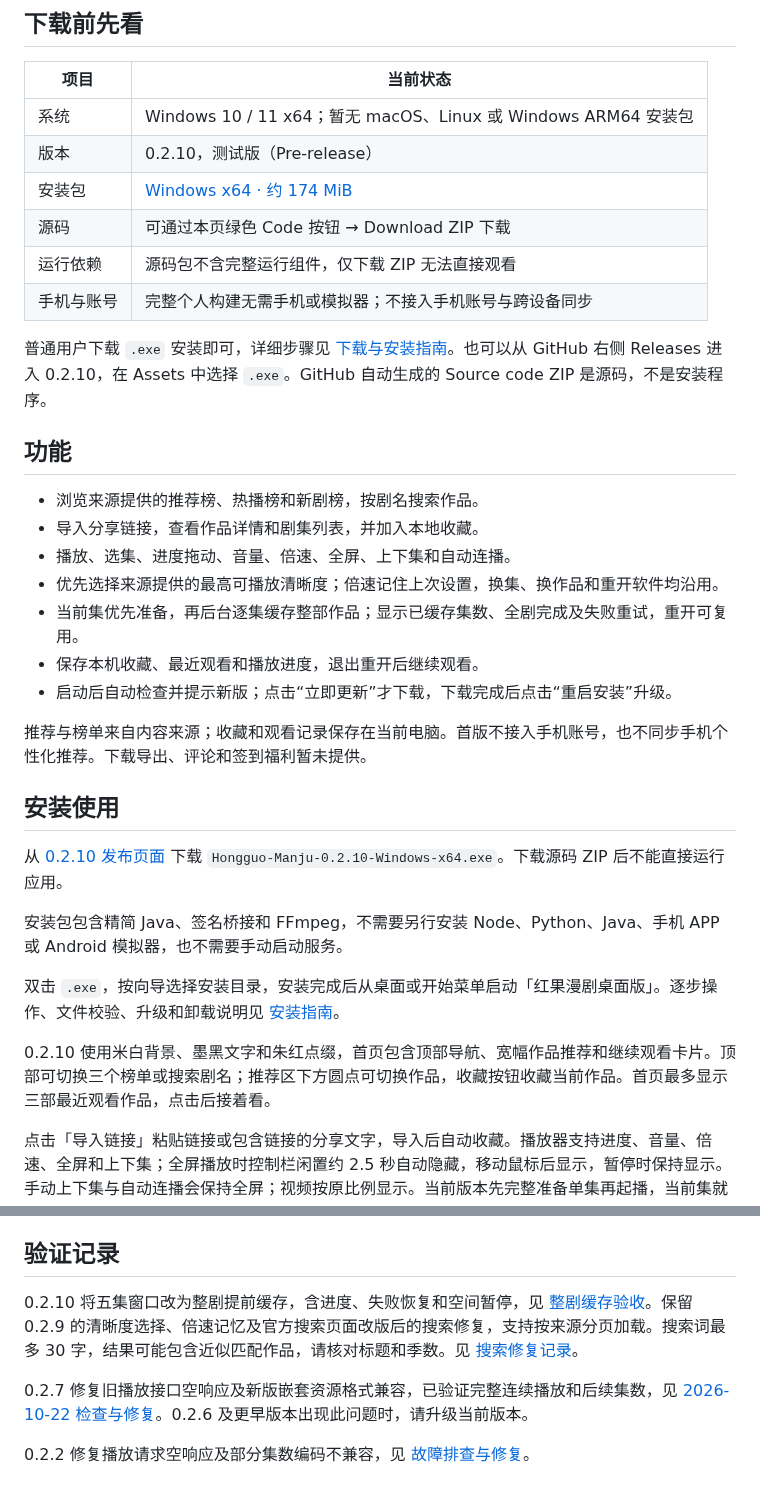
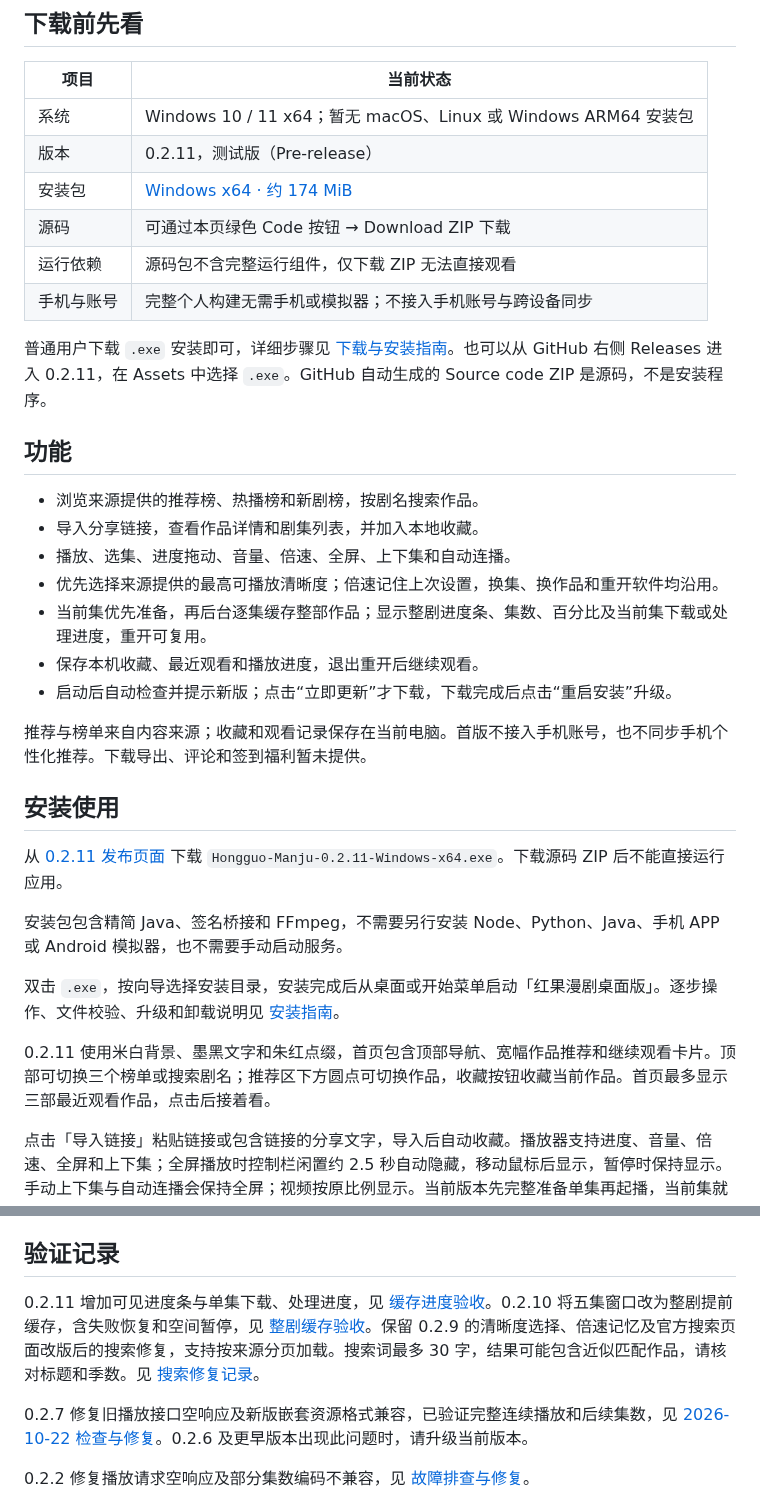
Before and after one commit to hwoc192-ahong/hongguo-manju-desktop, a Markdown page: README.md, 2 parts joined by grey strips. GitHub-like rendering.

```diff
--- a/README.md
+++ b/README.md
@@ -46,13 +52,13 @@ Releases 提供 Windows x64 测试版安装包，仓库提供源码、测试和
 | 项目 | 当前状态 |
 | --- | --- |
 | 系统 | Windows 10 / 11 x64；暂无 macOS、Linux 或 Windows ARM64 安装包 |
-| 版本 | 0.2.10，测试版（Pre-release） |
-| 安装包 | [Windows x64 · 约 174 MiB](https://github.com/lhljpt-web/hongguo-manju-desktop/releases/download/v0.2.10/Hongguo-Manju-0.2.10-Windows-x64.exe) |
+| 版本 | 0.2.11，测试版（Pre-release） |
+| 安装包 | [Windows x64 · 约 174 MiB](https://github.com/lhljpt-web/hongguo-manju-desktop/releases/download/v0.2.11/Hongguo-Manju-0.2.11-Windows-x64.exe) |
 | 源码 | 可通过本页绿色 Code 按钮 → Download ZIP 下载 |
 | 运行依赖 | 源码包不含完整运行组件，仅下载 ZIP 无法直接观看 |
 | 手机与账号 | 完整个人构建无需手机或模拟器；不接入手机账号与跨设备同步 |
 
-普通用户下载 `.exe` 安装即可，详细步骤见 [下载与安装指南](docs/installation.md)。也可以从 GitHub 右侧 Releases 进入 0.2.10，在 Assets 中选择 `.exe`。GitHub 自动生成的 Source code ZIP 是源码，不是安装程序。
+普通用户下载 `.exe` 安装即可，详细步骤见 [下载与安装指南](docs/installation.md)。也可以从 GitHub 右侧 Releases 进入 0.2.11，在 Assets 中选择 `.exe`。GitHub 自动生成的 Source code ZIP 是源码，不是安装程序。
 
 ## 功能
 
@@ -60,7 +66,7 @@ Releases 提供 Windows x64 测试版安装包，仓库提供源码、测试和
 - 导入分享链接，查看作品详情和剧集列表，并加入本地收藏。
 - 播放、选集、进度拖动、音量、倍速、全屏、上下集和自动连播。
 - 优先选择来源提供的最高可播放清晰度；倍速记住上次设置，换集、换作品和重开软件均沿用。
-- 当前集优先准备，再后台逐集缓存整部作品；显示已缓存集数、全剧完成及失败重试，重开可复用。
+- 当前集优先准备，再后台逐集缓存整部作品；显示整剧进度条、集数、百分比及当前集下载或处理进度，重开可复用。
 - 保存本机收藏、最近观看和播放进度，退出重开后继续观看。
 - 启动后自动检查并提示新版；点击“立即更新”才下载，下载完成后点击“重启安装”升级。
 
@@ -68,13 +74,13 @@ Releases 提供 Windows x64 测试版安装包，仓库提供源码、测试和
 
 ## 安装使用
 
-从 [0.2.10 发布页面](https://github.com/lhljpt-web/hongguo-manju-desktop/releases/tag/v0.2.10) 下载 `Hongguo-Manju-0.2.10-Windows-x64.exe`。下载源码 ZIP 后不能直接运行应用。
+从 [0.2.11 发布页面](https://github.com/lhljpt-web/hongguo-manju-desktop/releases/tag/v0.2.11) 下载 `Hongguo-Manju-0.2.11-Windows-x64.exe`。下载源码 ZIP 后不能直接运行应用。
 
 安装包包含精简 Java、签名桥接和 FFmpeg，不需要另行安装 Node、Python、Java、手机 APP 或 Android 模拟器，也不需要手动启动服务。
 
 双击 `.exe`，按向导选择安装目录，安装完成后从桌面或开始菜单启动「红果漫剧桌面版」。逐步操作、文件校验、升级和卸载说明见 [安装指南](docs/installation.md)。
 
-0.2.10 使用米白背景、墨黑文字和朱红点缀，首页包含顶部导航、宽幅作品推荐和继续观看卡片。顶部可切换三个榜单或搜索剧名；推荐区下方圆点可切换作品，收藏按钮收藏当前作品。首页最多显示三部最近观看作品，点击后接着看。
+0.2.11 使用米白背景、墨黑文字和朱红点缀，首页包含顶部导航、宽幅作品推荐和继续观看卡片。顶部可切换三个榜单或搜索剧名；推荐区下方圆点可切换作品，收藏按钮收藏当前作品。首页最多显示三部最近观看作品，点击后接着看。
 
 点击「导入链接」粘贴链接或包含链接的分享文字，导入后自动收藏。播放器支持进度、音量、倍速、全屏和上下集；全屏播放时控制栏闲置约 2.5 秒自动隐藏，移动鼠标后显示，暂停时保持显示。手动上下集与自动连播会保持全屏；视频按原比例显示。当前版本先完整准备单集再起播，当前集就绪后继续缓存整部作品。首次准备仍需等待；若二倍速观看追上准备进度，可暂停等到“全剧已缓存”再观看。停留详情页时即使暂停也会继续准备，离开详情页或关闭软件取消未完成任务。
 
@@ -96,7 +102,7 @@ Releases 提供 Windows x64 测试版安装包，仓库提供源码、测试和
 
 ## 验证记录
 
-0.2.10 将五集窗口改为整剧提前缓存，含进度、失败恢复和空间暂停，见 [整剧缓存验收](docs/full-series-cache-validation.md)。保留 0.2.9 的清晰度选择、倍速记忆及官方搜索页面改版后的搜索修复，支持按来源分页加载。搜索词最多 30 字，结果可能包含近似匹配作品，请核对标题和季数。见 [搜索修复记录](docs/search-fix-2026-10-23.md)。
+0.2.11 增加可见进度条与单集下载、处理进度，见 [缓存进度验收](docs/cache-progress-validation.md)。0.2.10 将五集窗口改为整剧提前缓存，含失败恢复和空间暂停，见 [整剧缓存验收](docs/full-series-cache-validation.md)。保留 0.2.9 的清晰度选择、倍速记忆及官方搜索页面改版后的搜索修复，支持按来源分页加载。搜索词最多 30 字，结果可能包含近似匹配作品，请核对标题和季数。见 [搜索修复记录](docs/search-fix-2026-10-23.md)。
 
 0.2.7 修复旧播放接口空响应及新版嵌套资源格式兼容，已验证完整连续播放和后续集数，见 [2026-10-22 检查与修复](docs/health-check-2026-10-22.md)。0.2.6 及更早版本出现此问题时，请升级当前版本。
 
```
Also changed, not shown: other parts of README.md (+8 -2 lines), docs/cache-progress-validation.md (added, +30 -0 lines), docs/installation.md (+14 -12 lines), docs/plans/2026-10-23-cache-progress.md (added, +11 -0 lines), docs/releases/v0.2.11.md (added, +16 -0 lines), docs/screenshots/cache-progress.png (added), 9 other files.
